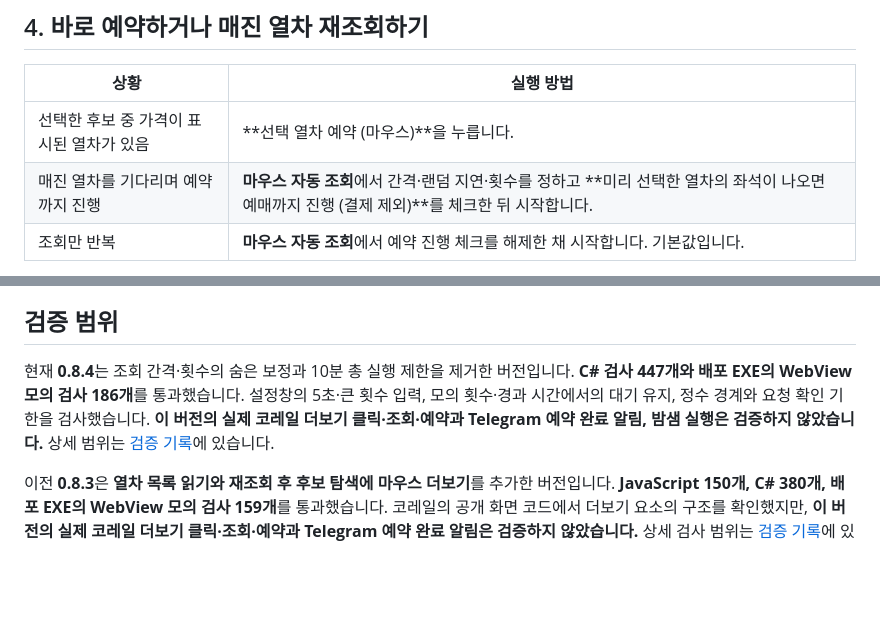
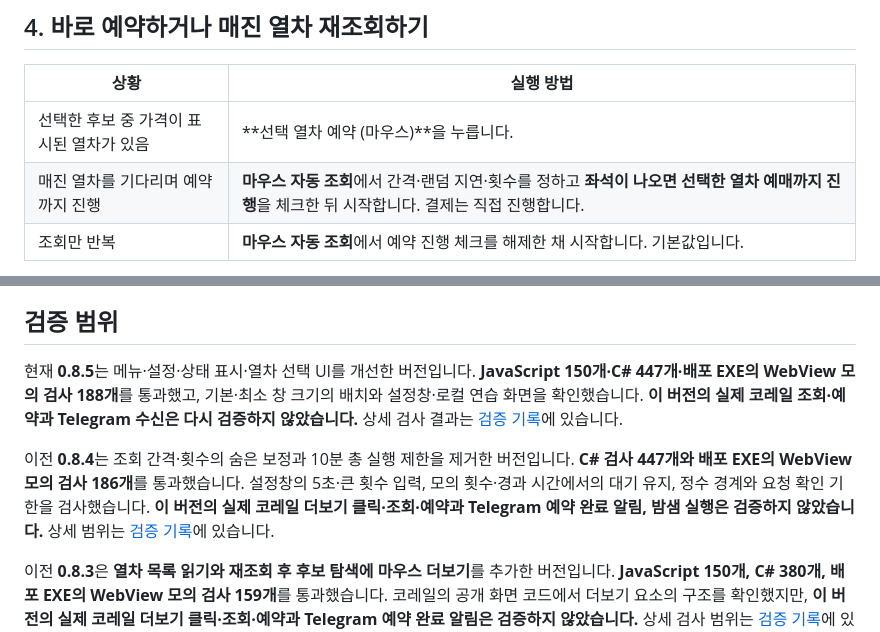
Before and after one commit to juhyeonmoon10/korail-cancel-ticket-macro, a Markdown page: README.md, 2 parts joined by grey strips. GitHub-like rendering; blank space fills up the shorter version.

```diff
--- a/README.md
+++ b/README.md
@@ -47,7 +57,7 @@ Windows에서 공식 코레일 화면을 마우스로 조작해, 선택한 열
 | 상황 | 실행 방법 |
 | --- | --- |
 | 선택한 후보 중 가격이 표시된 열차가 있음 | **선택 열차 예약 (마우스)**을 누릅니다. |
-| 매진 열차를 기다리며 예약까지 진행 | **마우스 자동 조회**에서 간격·랜덤 지연·횟수를 정하고 **미리 선택한 열차의 좌석이 나오면 예매까지 진행 (결제 제외)**를 체크한 뒤 시작합니다. |
+| 매진 열차를 기다리며 예약까지 진행 | **마우스 자동 조회**에서 간격·랜덤 지연·횟수를 정하고 **좌석이 나오면 선택한 열차 예매까지 진행**을 체크한 뒤 시작합니다. 결제는 직접 진행합니다. |
 | 조회만 반복 | **마우스 자동 조회**에서 예약 진행 체크를 해제한 채 시작합니다. 기본값입니다. |
 
 **0.8.4부터 조회 간격과 최대 추가 조회 횟수를 입력한 값 그대로 사용합니다.** 각각 **1~2,147,483,647의 정수**를 텍스트 입력칸에 넣으세요. `5`초와 `999999`회 또는 `9999999`회도 그대로 적용됩니다. 빈칸·소수·음수·범위 밖 값은 오류를 표시하고 시작을 막으며, 다른 값으로 몰래 보정하지 않습니다. 기존 **10분 총 실행 제한도 제거**했습니다.
@@ -106,7 +116,9 @@ Windows 전원 설정을 바꾸지는 않습니다. **직접 절전 실행, 노
 
 ## 검증 범위
 
-현재 **0.8.4**는 조회 간격·횟수의 숨은 보정과 10분 총 실행 제한을 제거한 버전입니다. **C# 검사 447개와 배포 EXE의 WebView 모의 검사 186개**를 통과했습니다. 설정창의 5초·큰 횟수 입력, 모의 횟수·경과 시간에서의 대기 유지, 정수 경계와 요청 확인 기한을 검사했습니다. **이 버전의 실제 코레일 더보기 클릭·조회·예약과 Telegram 예약 완료 알림, 밤샘 실행은 검증하지 않았습니다.** 상세 범위는 [검증 기록](docs/VERIFICATION.txt)에 있습니다.
+현재 **0.8.5**는 메뉴·설정·상태 표시·열차 선택 UI를 개선한 버전입니다. **JavaScript 150개·C# 447개·배포 EXE의 WebView 모의 검사 188개**를 통과했고, 기본·최소 창 크기의 배치와 설정창·로컬 연습 화면을 확인했습니다. **이 버전의 실제 코레일 조회·예약과 Telegram 수신은 다시 검증하지 않았습니다.** 상세 검사 결과는 [검증 기록](docs/VERIFICATION.txt)에 있습니다.
+
+이전 **0.8.4**는 조회 간격·횟수의 숨은 보정과 10분 총 실행 제한을 제거한 버전입니다. **C# 검사 447개와 배포 EXE의 WebView 모의 검사 186개**를 통과했습니다. 설정창의 5초·큰 횟수 입력, 모의 횟수·경과 시간에서의 대기 유지, 정수 경계와 요청 확인 기한을 검사했습니다. **이 버전의 실제 코레일 더보기 클릭·조회·예약과 Telegram 예약 완료 알림, 밤샘 실행은 검증하지 않았습니다.** 상세 범위는 [검증 기록](docs/VERIFICATION.txt)에 있습니다.
 
 이전 **0.8.3**은 **열차 목록 읽기와 재조회 후 후보 탐색에 마우스 더보기**를 추가한 버전입니다. **JavaScript 150개, C# 380개, 배포 EXE의 WebView 모의 검사 159개**를 통과했습니다. 코레일의 공개 화면 코드에서 더보기 요소의 구조를 확인했지만, **이 버전의 실제 코레일 더보기 클릭·조회·예약과 Telegram 예약 완료 알림은 검증하지 않았습니다.** 상세 검사 범위는 [검증 기록](docs/VERIFICATION.txt)에 있습니다.
 
```
Also changed, not shown: other parts of README.md (+11 -1 lines), docs/ui-desktop.png (added), docs/ui-refresh.png (added), 13 other files.
